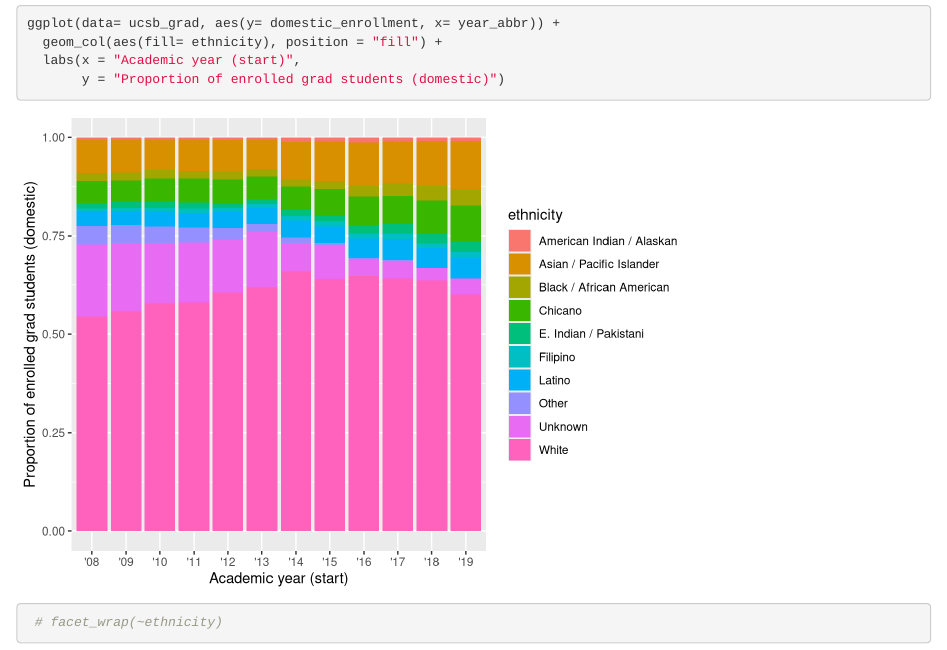
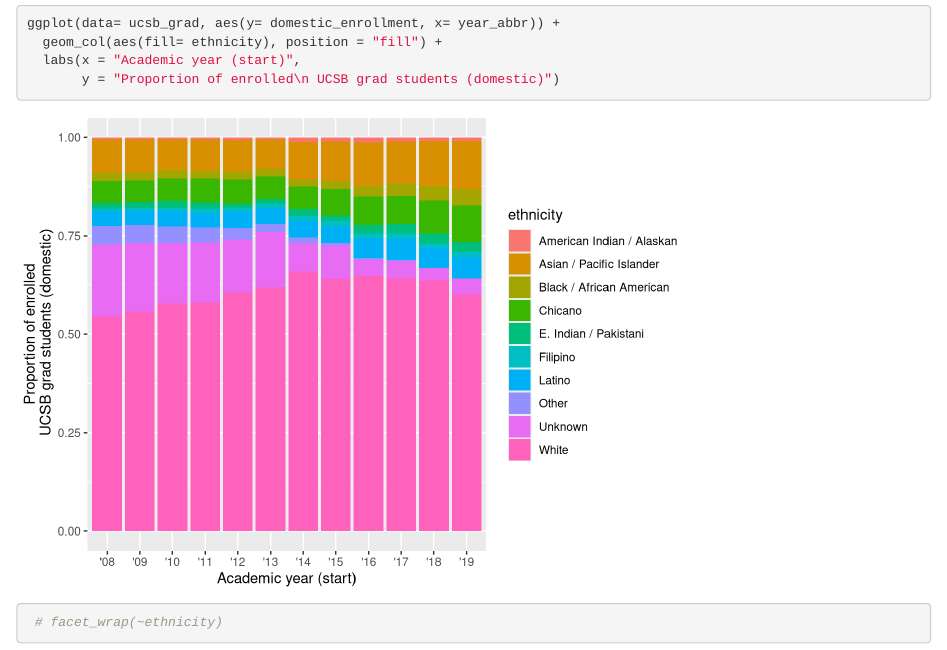
Before and after one commit to allisonhorst/ucsb-grad-group-16, an R Markdown document (src/group_16_ucsb_grad.Rmd): the page in a window 1100 px wide, from 410 px down. Rendered offline with R 4.5, knitr and Pandoc, with nearby package versions.

Commit message:
update labels

````diff
--- a/src/group_16_ucsb_grad.Rmd
+++ b/src/group_16_ucsb_grad.Rmd
@@ -19,6 +19,6 @@ ucsb_grad <- read_csv(here("data","ucsb_grad_data.csv"))
 ggplot(data= ucsb_grad, aes(y= domestic_enrollment, x= year_abbr)) +
   geom_col(aes(fill= ethnicity), position = "fill") +
   labs(x = "Academic year (start)",
-       y = "Proportion of enrolled grad students (domestic)")
+       y = "Proportion of enrolled\n UCSB grad students (domestic)")
  # facet_wrap(~ethnicity)
 ```
````
